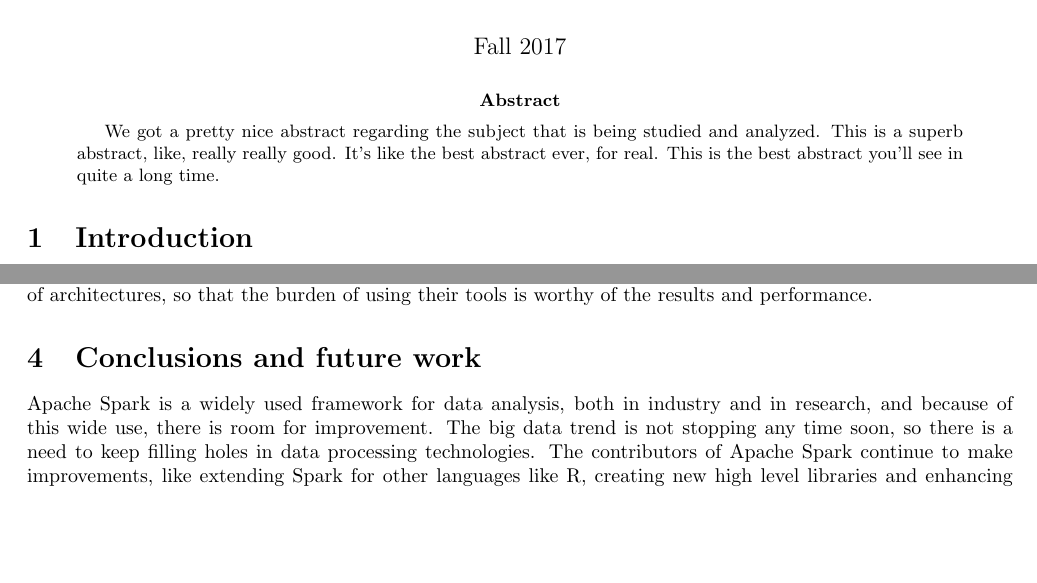
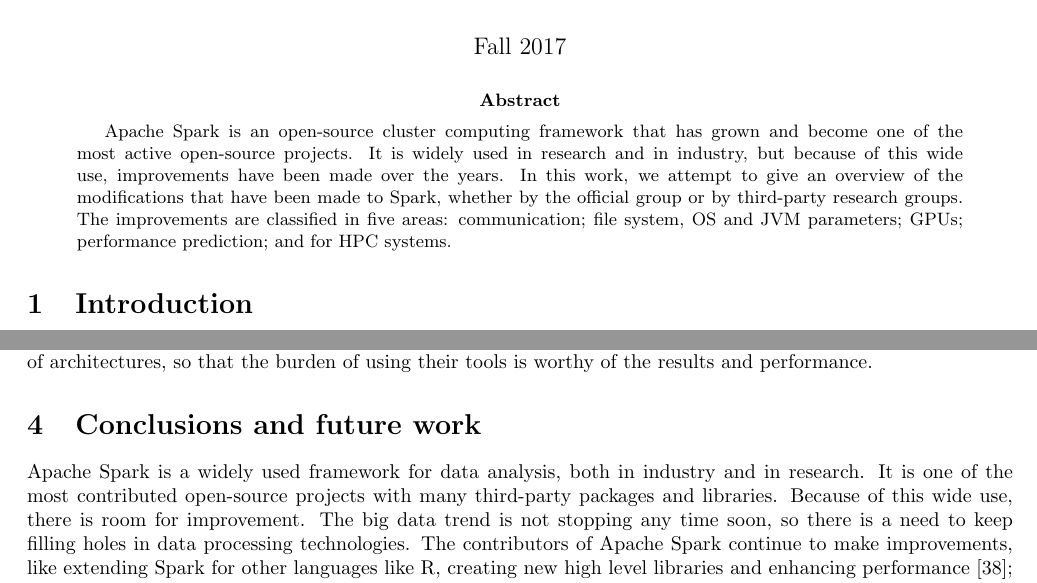
Before and after one commit to mariobecerra/advanced_operating_systems_survey, a LaTeX paper (survey_mbc.tex): two parts of pages 1 and 6 of 9, joined at a grey line, cut so that both start at the same text, the shorter picture padded with empty space. Compiled offline with pdfLaTeX.

Commit message:
Add abstract and fix contraction

```diff
--- a/survey_mbc.tex
+++ b/survey_mbc.tex
@@ -24,7 +24,7 @@
 
 \begin{abstract}
 
-We got a pretty nice abstract regarding the subject that is being studied and analyzed. This is a superb abstract, like, really really good. It's like the best abstract ever, for real. This is the best abstract you'll see in quite a long time.
+Apache Spark is an open-source cluster computing framework that has grown and become one of the most active open-source projects. It is widely used in research and in industry, but because of this wide use, improvements have been made over the years. In this work, we attempt to give an overview of the modifications that have been made to Spark, whether by the official group or by third-party research groups. The improvements are classified in five areas: communication; file system, OS and JVM parameters; GPUs; performance prediction; and for HPC systems.
 
 \end{abstract}
 
@@ -144,7 +144,7 @@
 \section{Conclusions and future work}
 \label{sec:conclusion}
 
-Apache Spark is a widely used framework for data analysis, both in industry and in research, and because of this wide use, there is room for improvement. The big data trend is not stopping any time soon, so there is a need to keep filling holes in data processing technologies. The contributors of Apache Spark continue to make improvements, like extending Spark for other languages like R, creating new high level libraries and enhancing performance \cite{zaharia_apache_2016}; but they cannot cover all the niche areas in which Spark can be used, so there are a lot of efforts to mix different technologies with Vanilla Spark.
+Apache Spark is a widely used framework for data analysis, both in industry and in research. It is one of the most contributed open-source projects with many third-party packages and libraries. Because of this wide use, there is room for improvement. The big data trend is not stopping any time soon, so there is a need to keep filling holes in data processing technologies. The contributors of Apache Spark continue to make improvements, like extending Spark for other languages like R, creating new high level libraries and enhancing performance \cite{zaharia_apache_2016}; but they cannot cover all the niche areas in which Spark can be used, so there are a lot of efforts to mix different technologies with Vanilla Spark.
 
 Most of the improvements are for particular systems and lack generality; and in general they cannot be so easily integrated with the usual Spark installation. Future work should perhaps be aimed at making more user-friendly, like in high-level libraries, some of the tools presented here, so that less specialized scientists can make use of them without so much burden.
 
```
Also changed, not shown: survey_mbc.tex (2 more changed lines).
